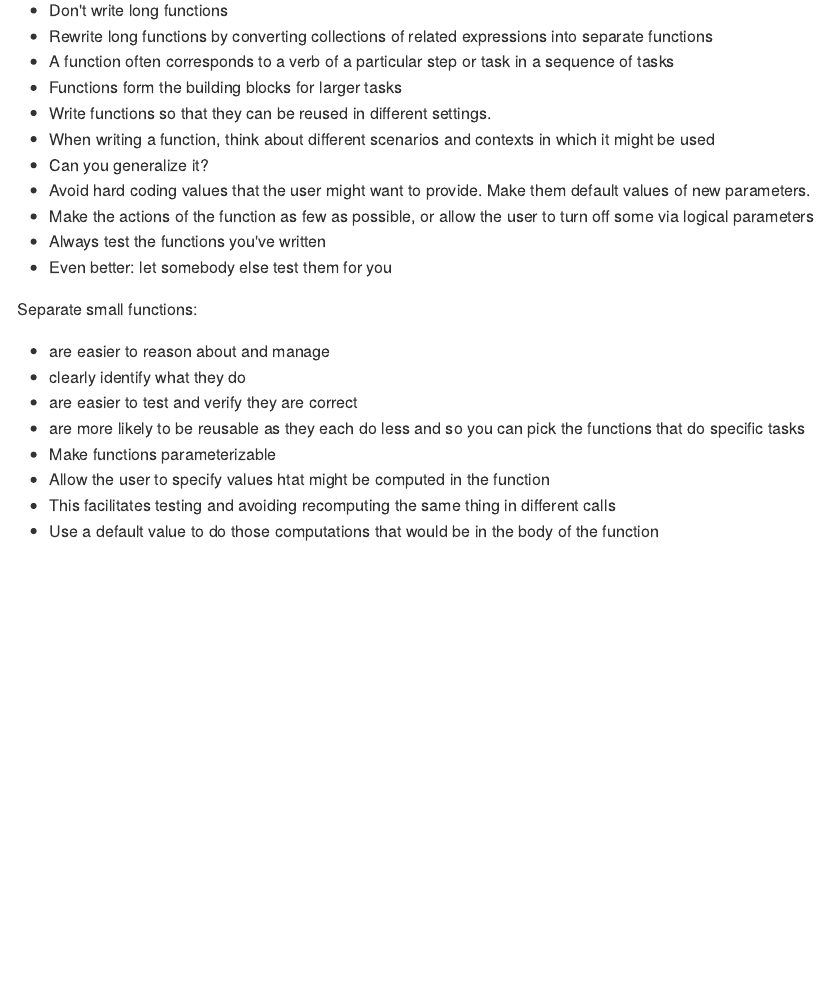
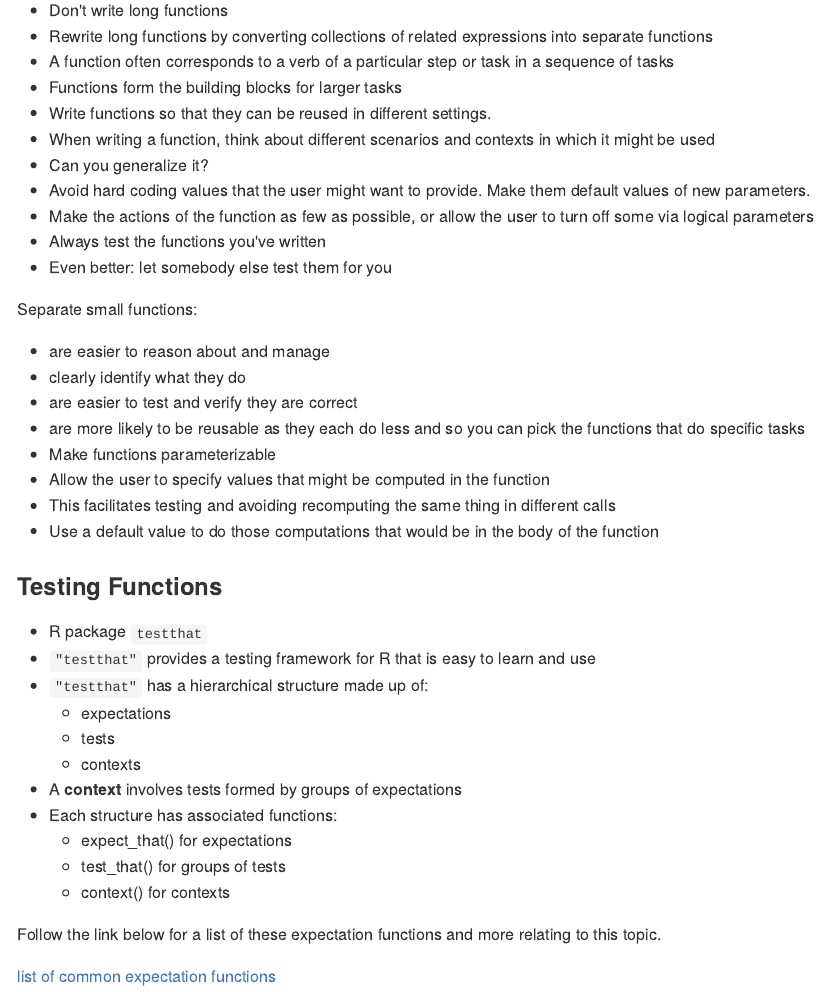
Before and after one commit to jimreaperrr/demo-repo-1, an R Markdown document (final-exam-study-guide-materials/my-final-study-guide-notes/final-study-guide-notes.Rmd): the page in a window 1100 px wide, from 11490 px down. The pictures show the output file final-exam-study-guide-materials/my-final-study-guide-notes/final-study-guide-notes.md that the author committed with the source, drawn offline in the style of GitHub.

Commit message:
progress update

```diff
--- a/final-exam-study-guide-materials/my-final-study-guide-notes/final-study-guide-notes.Rmd
+++ b/final-exam-study-guide-materials/my-final-study-guide-notes/final-study-guide-notes.Rmd
@@ -866,6 +866,24 @@ Separate small functions:
 * are easier to test and verify they are correct
 * are more likely to be reusable as they each do less and so you can pick the functions that do specific tasks
 * Make functions parameterizable
-* Allow the user to specify values htat might be computed in the function
+* Allow the user to specify values that might be computed in the function
 * This facilitates testing and avoiding recomputing the same thing in different calls
 * Use a default value to do those computations that would be in the body of the function
+
+### Testing Functions
+
+* R package `testthat`
+* `"testthat"` provides a testing framework for R that is easy to learn and use
+* `"testthat"` has a hierarchical structure made up of:
+    * expectations
+    * tests
+    * contexts
+* A **context** involves tests formed by groups of expectations
+* Each structure has associated functions:
+    * expect_that() for expectations
+    * test_that() for groups of tests
+    * context() for contexts
+
+Follow the link below for a list of these expectation functions and more relating to this topic.
+
+[list of common expectation functions](https://github.com/ucb-stat133/stat133-spring-2018/blob/master/tutorials/14-testing-functions.md#list-of-common-expectation-functions)
```
Also changed, not shown: final-exam-study-guide-materials/my-final-study-guide-notes/final-study-guide-notes.md.
